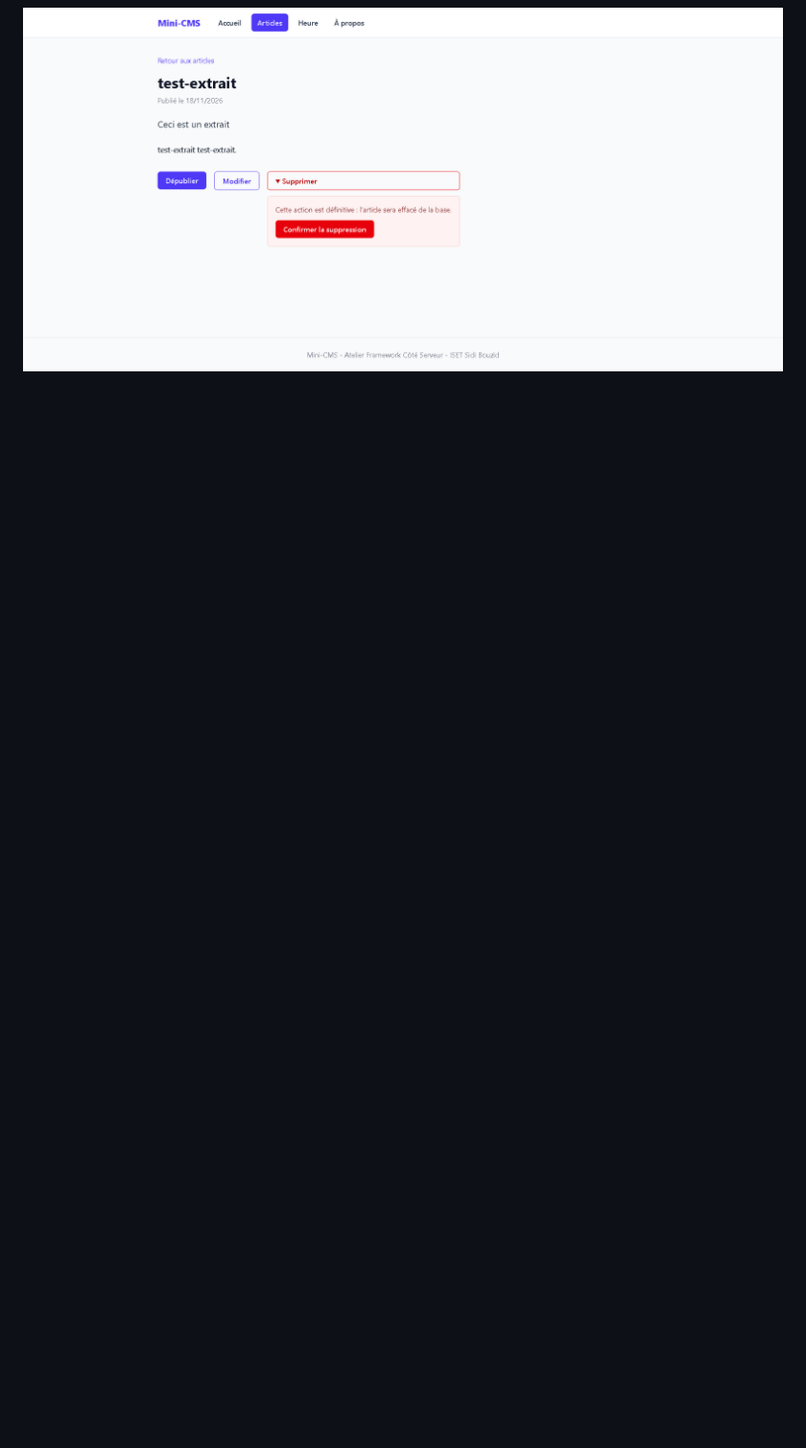
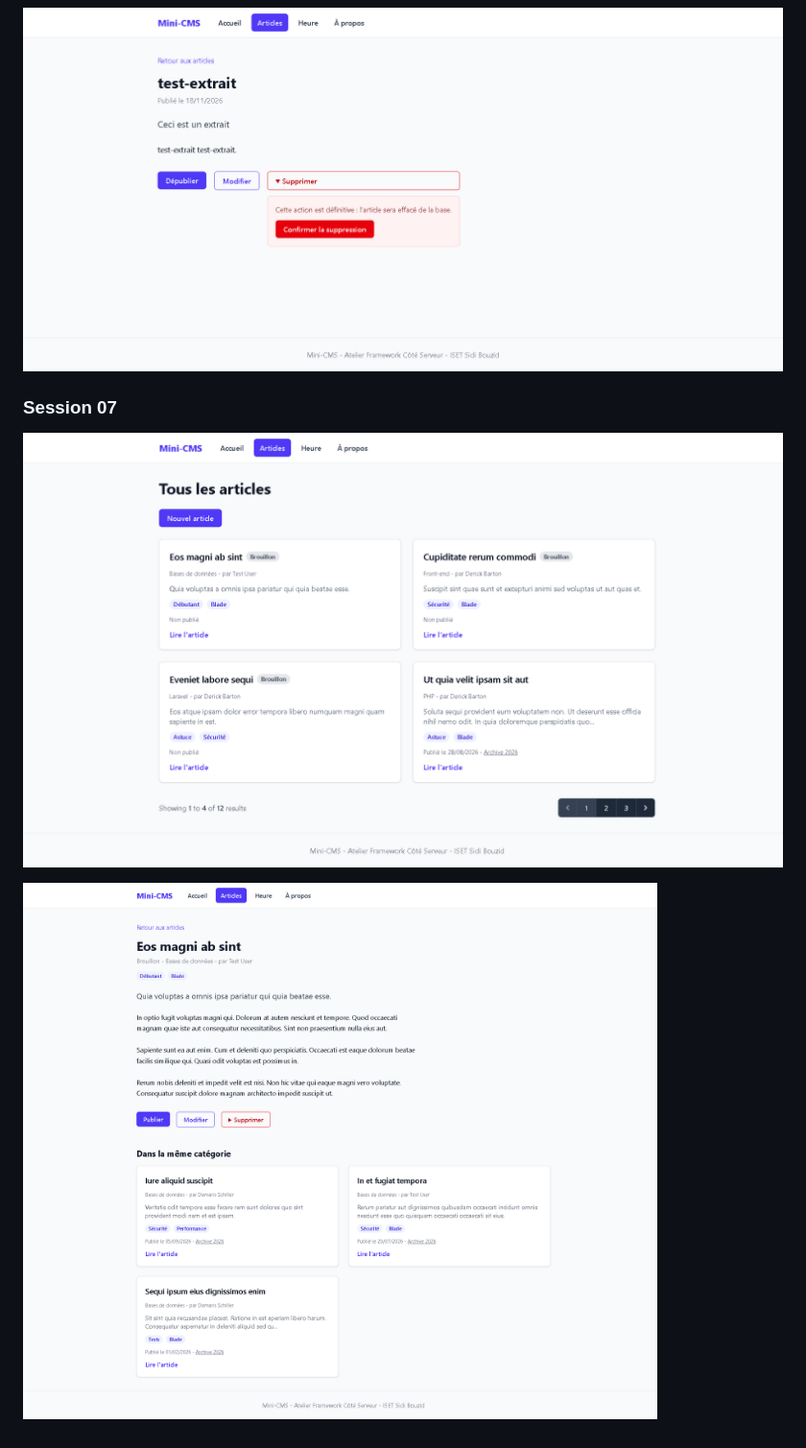
Before and after one commit to KadriSaifEdin/mini-cms, a Markdown page: README.md, the part around one of its changes. Shown at 96% size. Drawn GitHub-style; pictures changed too: screenshots/s07-detail-tags.png (added), screenshots/s07-liste-relations.png (added); blank space fills up the shorter version.

Commit message:
Mettre a jour le README pour lab-04

```diff
--- a/README.md
+++ b/README.md
@@ -114,3 +118,9 @@ Vite sur le port 5173).
 ![Formulaire de modification prérempli](screenshots/s06-modification.png)
 
 ![Confirmation de suppression](screenshots/s06-suppression.png)
+
+### Session 07
+
+![Liste des articles avec leur catégorie, leur auteur et leurs tags](screenshots/s07-liste-relations.png)
+
+![Page d'un article avec ses tags et les articles de la même catégorie](screenshots/s07-detail-tags.png)
```
Also changed, not shown: other parts of README.md (+9 -5 lines).
